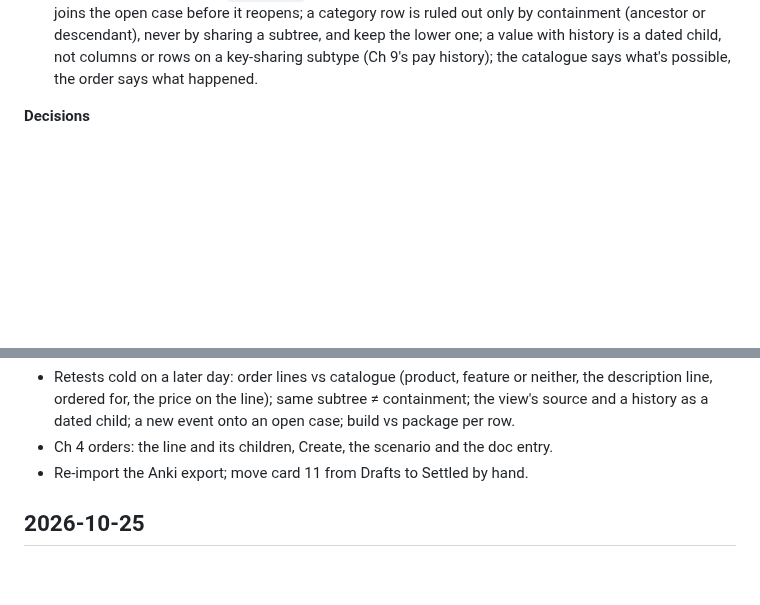
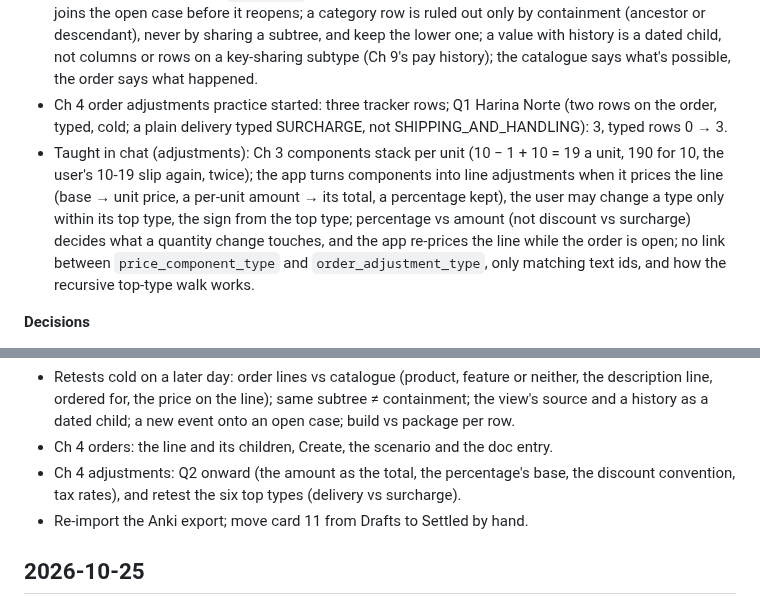
Before and after one commit to mauricioaznar/data-modelling-patterns, a Markdown page: CHANGELOG.md, 2 parts joined by grey strips. Rendered like a GitHub page; blank space fills up the shorter version.

Commit message:
Ch 4 adjustments practice started: chat teaching and next steps in CHANGELOG and TODO
Co-Authored-By: Claude Opus 5.5 <noreply@anthropic.com>

```diff
--- a/CHANGELOG.md
+++ b/CHANGELOG.md
@@ -30,6 +30,17 @@ and any decisions made.
   by containment (ancestor or descendant), never by sharing a subtree, and keep the lower
   one; a value with history is a dated child, not columns or rows on a key-sharing subtype
   (Ch 9's pay history); the catalogue says what's possible, the order says what happened.
+- Ch 4 order adjustments practice started: three tracker rows; Q1 Harina Norte (two rows on
+  the order, typed, cold; a plain delivery typed SURCHARGE, not SHIPPING_AND_HANDLING): 3,
+  typed rows 0 → 3.
+- Taught in chat (adjustments): Ch 3 components stack per unit (10 − 1 + 10 = 19 a unit,
+  190 for 10, the user's 10-19 slip again, twice); the app turns components into line
+  adjustments when it prices the line (base → unit price, a per-unit amount → its total, a
+  percentage kept), the user may change a type only within its top type, the sign from the
+  top type; percentage vs amount (not discount vs surcharge) decides what a quantity change
+  touches, and the app re-prices the line while the order is open; no link between
+  `price_component_type` and `order_adjustment_type`, only matching text ids, and how the
+  recursive top-type walk works.
 
 **Decisions**
 - A question round is 7 questions (about 1 h 30). Cards carry no provenance notes or dates.
@@ -45,6 +56,8 @@ and any decisions made.
   view's source and a history as a dated child; a new event onto an open case; build vs
   package per row.
 - Ch 4 orders: the line and its children, Create, the scenario and the doc entry.
+- Ch 4 adjustments: Q2 onward (the amount as the total, the percentage's base, the discount
+  convention, tax rates), and retest the six top types (delivery vs surcharge).
 - Re-import the Anki export; move card 11 from Drafts to Settled by hand.
 
 ## 2026-10-25
```
Also changed, not shown: TODO.md (+1 -0 lines).
